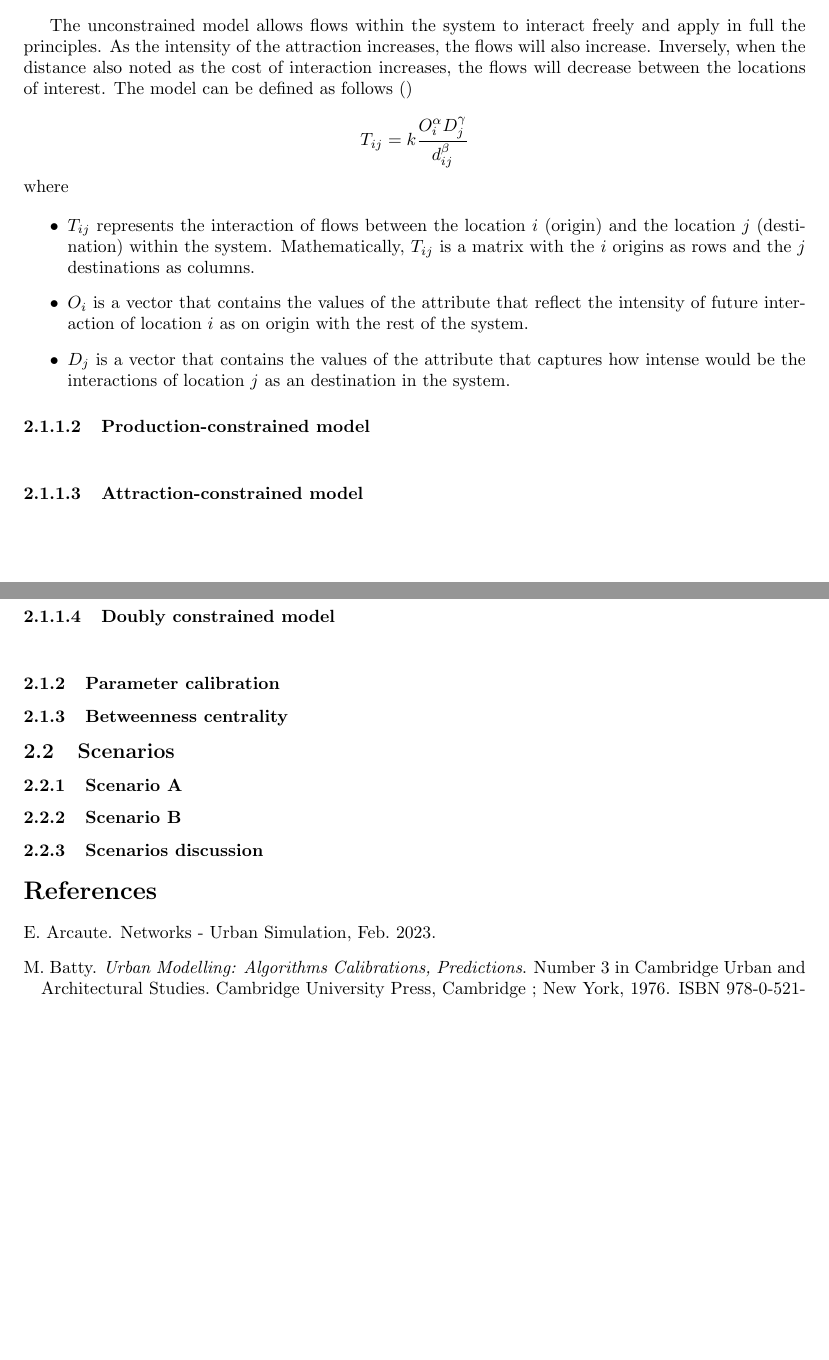
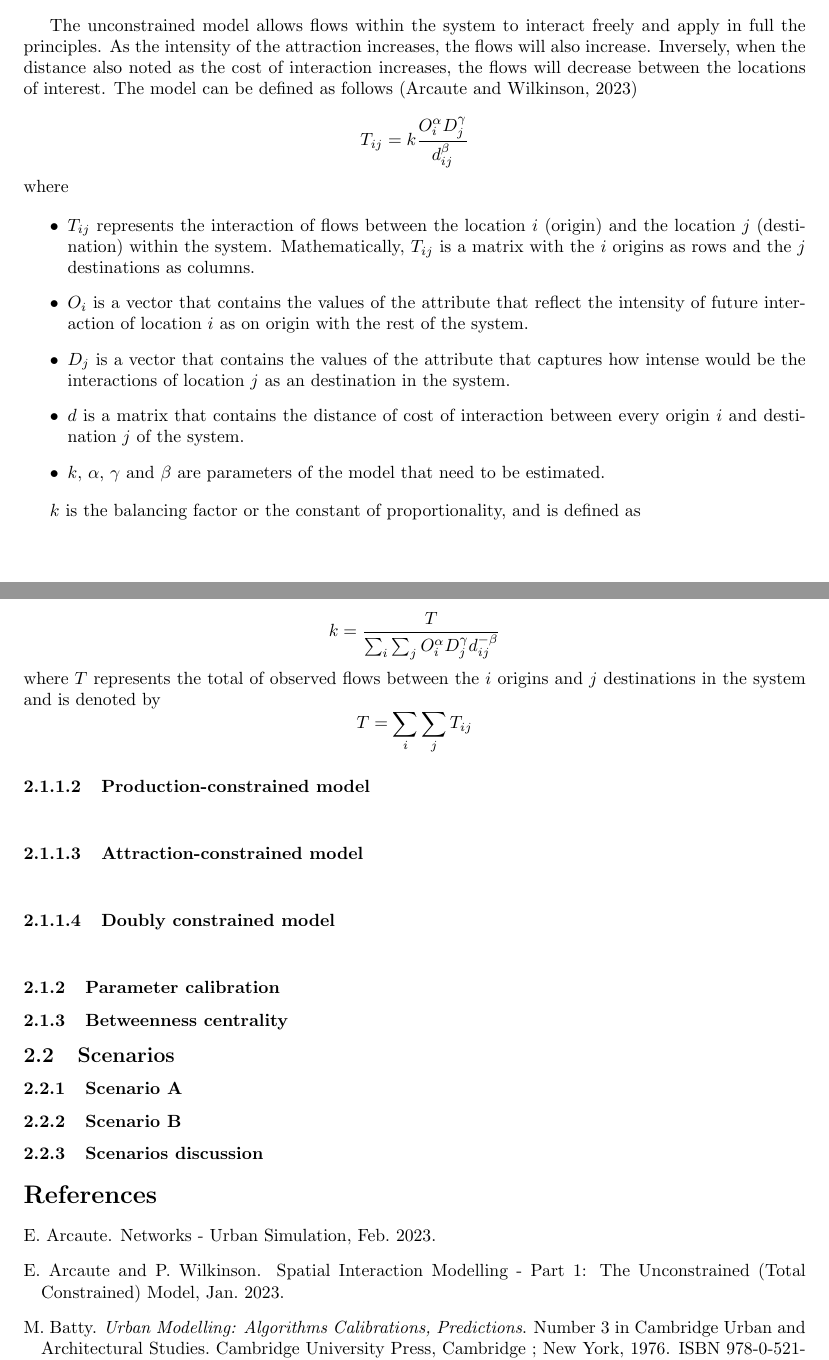
Before and after one commit to rpoandres/US_Assessment, a LaTeX document (US_Main.tex): two parts of pages 3 and 4 of 4, joined at a grey line, cut so that both start at the same text, the shorter picture padded with empty space. Compiled offline with pdfLaTeX.

Commit message:
Updates from Overleaf

```diff
--- a/US_Main.tex
+++ b/US_Main.tex
@@ -136,7 +136,7 @@ As the spatial interaction model can vary to reflect the different type that mig
 
 \paragraph{The unconstrained model}\mbox{}\\
 
-The unconstrained model allows flows within the system to interact freely and apply in full the principles. As the intensity of the attraction increases, the flows will also increase. Inversely, when the distance also noted as the cost of interaction increases, the flows will decrease between the locations of interest. The model can be defined as follows \citep{}
+The unconstrained model allows flows within the system to interact freely and apply in full the principles. As the intensity of the attraction increases, the flows will also increase. Inversely, when the distance also noted as the cost of interaction increases, the flows will decrease between the locations of interest. The model can be defined as follows \citep{arcauteSpatialInteractionModelling2023}
 
 \[T_{ij} = k \frac{O_i^\alpha  D_j^\gamma}{ d_{ij}^\beta}\] where
 
@@ -144,8 +144,13 @@ The unconstrained model allows flows within the system to interact freely and ap
   \item $T_{ij}$ represents the interaction of flows between the location $i$ (origin) and the location $j$ (destination) within the system. Mathematically,  $T_{ij}$ is a matrix with the $i$ origins as rows and the $j$ destinations as columns.
   \item $O_{i}$ is a vector that contains the values of the attribute that reflect the intensity of future interaction of location $i$ as on origin with the rest of the system.
   \item $D_{j}$ is a vector that contains the values of the attribute that captures how intense would be the interactions of location $j$ as an destination in the system.
+    \item $d$ is a matrix that contains the distance of cost of interaction between every origin $i$ and destination $j$ of the system.
+    \item $k$, $\alpha$, $\gamma$ and $\beta$ are parameters of the model that need to be estimated.
 \end{itemize}
 
+$k$ is the balancing factor or the constant of proportionality, and is defined as
+
+\[k = \frac{T}{\sum_i \sum_j O_i^\alpha  D_j^\gamma  d_{ij}^{-\beta}}\] where $T$ represents the total of observed flows between the $i$ origins and $j$ destinations in the system and is denoted by \[T= \sum_i \sum_j T_{ij}\]
 \paragraph{Production-constrained model}\mbox{}\\
 
 \paragraph{Attraction-constrained model}\mbox{}\\
```
